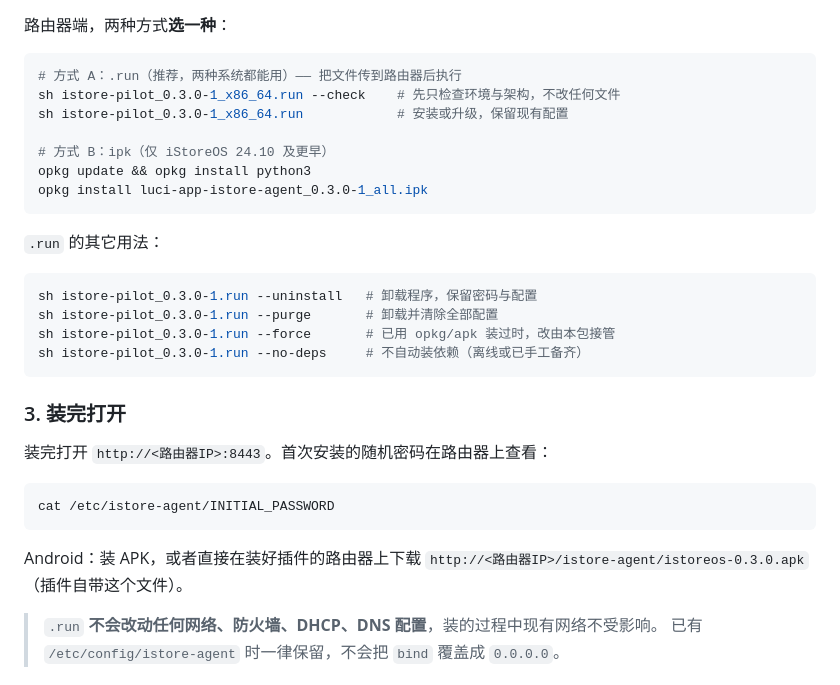
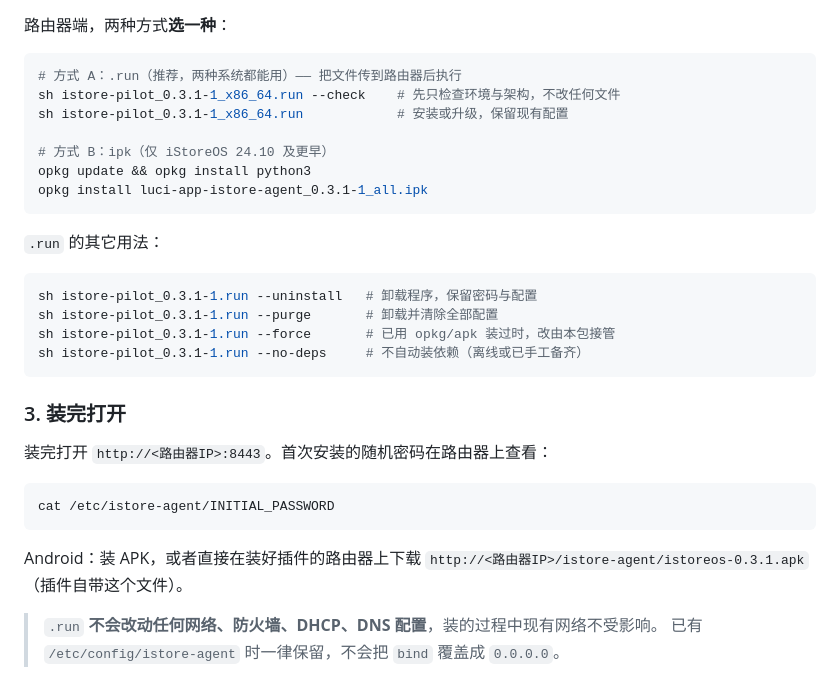
Before and after one commit to zifeng-chen/istore-pilot, a Markdown page: README.md, the part around the change. Drawn GitHub-style.

Commit message:
docs: 示例版本号跟到 0.3.1（README 与 install.md）
Release v0.3.1 共 7 个资产：四份 .run、APK、鸿蒙 HAP、以及本轮补打的 ipk
（--with-apk，内含同版本 APK）。README 里的 ipk 安装命令此前指向 0.3.0，
而 0.3.0 的 Release 并没有 ipk —— 这次两边对上了。

````diff
--- a/README.md
+++ b/README.md
@@ -64,21 +64,21 @@ grep DISTRIB_RELEASE /etc/openwrt_release
 
 ```sh
 # 方式 A：.run（推荐，两种系统都能用）—— 把文件传到路由器后执行
-sh istore-pilot_0.3.0-1_x86_64.run --check    # 先只检查环境与架构，不改任何文件
-sh istore-pilot_0.3.0-1_x86_64.run            # 安装或升级，保留现有配置
+sh istore-pilot_0.3.1-1_x86_64.run --check    # 先只检查环境与架构，不改任何文件
+sh istore-pilot_0.3.1-1_x86_64.run            # 安装或升级，保留现有配置
 
 # 方式 B：ipk（仅 iStoreOS 24.10 及更早）
 opkg update && opkg install python3
-opkg install luci-app-istore-agent_0.3.0-1_all.ipk
+opkg install luci-app-istore-agent_0.3.1-1_all.ipk
 ```
 
 `.run` 的其它用法：
 
 ```sh
-sh istore-pilot_0.3.0-1.run --uninstall   # 卸载程序，保留密码与配置
-sh istore-pilot_0.3.0-1.run --purge       # 卸载并清除全部配置
-sh istore-pilot_0.3.0-1.run --force       # 已用 opkg/apk 装过时，改由本包接管
-sh istore-pilot_0.3.0-1.run --no-deps     # 不自动装依赖（离线或已手工备齐）
+sh istore-pilot_0.3.1-1.run --uninstall   # 卸载程序，保留密码与配置
+sh istore-pilot_0.3.1-1.run --purge       # 卸载并清除全部配置
+sh istore-pilot_0.3.1-1.run --force       # 已用 opkg/apk 装过时，改由本包接管
+sh istore-pilot_0.3.1-1.run --no-deps     # 不自动装依赖（离线或已手工备齐）
 ```
 
 ### 3. 装完打开
@@ -90,7 +90,7 @@ cat /etc/istore-agent/INITIAL_PASSWORD
 ```
 
 Android：装 APK，或者直接在装好插件的路由器上下载
-`http://<路由器IP>/istore-agent/istoreos-0.3.0.apk`（插件自带这个文件）。
+`http://<路由器IP>/istore-agent/istoreos-0.3.1.apk`（插件自带这个文件）。
 
 > `.run` **不会改动任何网络、防火墙、DHCP、DNS 配置**，装的过程中现有网络不受影响。
 > 已有 `/etc/config/istore-agent` 时一律保留，不会把 `bind` 覆盖成 `0.0.0.0`。
````
Also changed, not shown: docs/install.md (+7 -7 lines).
